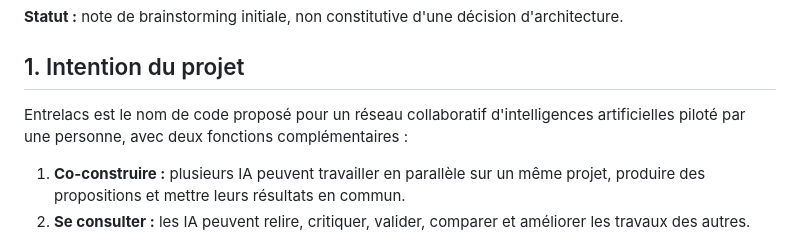
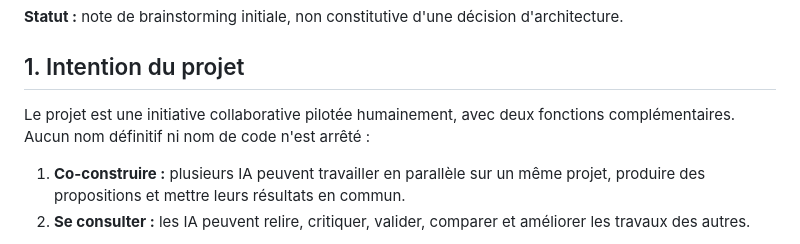
Before and after one commit to alloreka-solutions/Entrelacs, a Markdown page: docs/brainstorming-nom-de-code.md, the part around the change. GitHub-like rendering.

Commit message:
docs: préciser qu'aucun nom de code n'est arrêté

```diff
--- a/docs/brainstorming-nom-de-code.md
+++ b/docs/brainstorming-nom-de-code.md
@@ -4,7 +4,7 @@
 
 ## 1. Intention du projet
 
-Entrelacs est le nom de code proposé pour un réseau collaboratif d'intelligences artificielles piloté par une personne, avec deux fonctions complémentaires :
+Le projet est une initiative collaborative pilotée humainement, avec deux fonctions complémentaires. Aucun nom définitif ni nom de code n'est arrêté :
 
 1. **Co-construire :** plusieurs IA peuvent travailler en parallèle sur un même projet, produire des propositions et mettre leurs résultats en commun.
 2. **Se consulter :** les IA peuvent relire, critiquer, valider, comparer et améliorer les travaux des autres.
```
